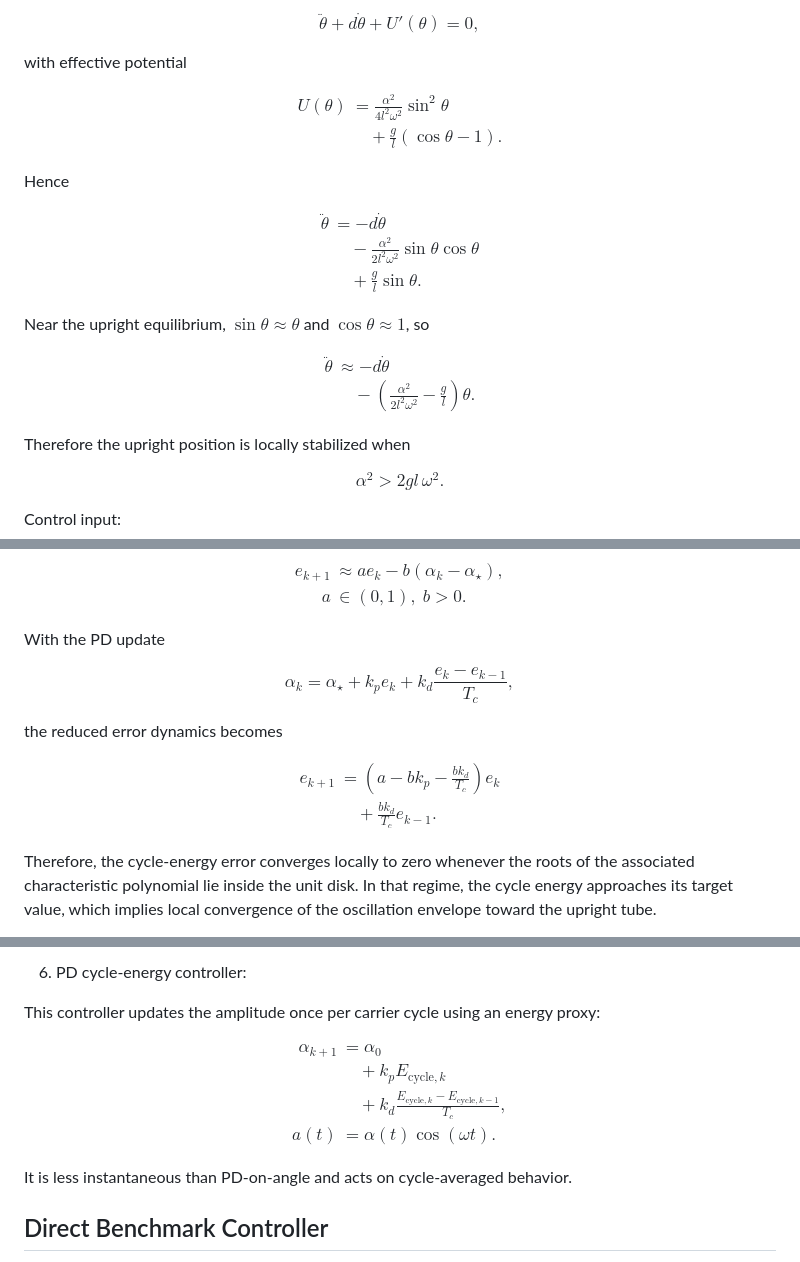
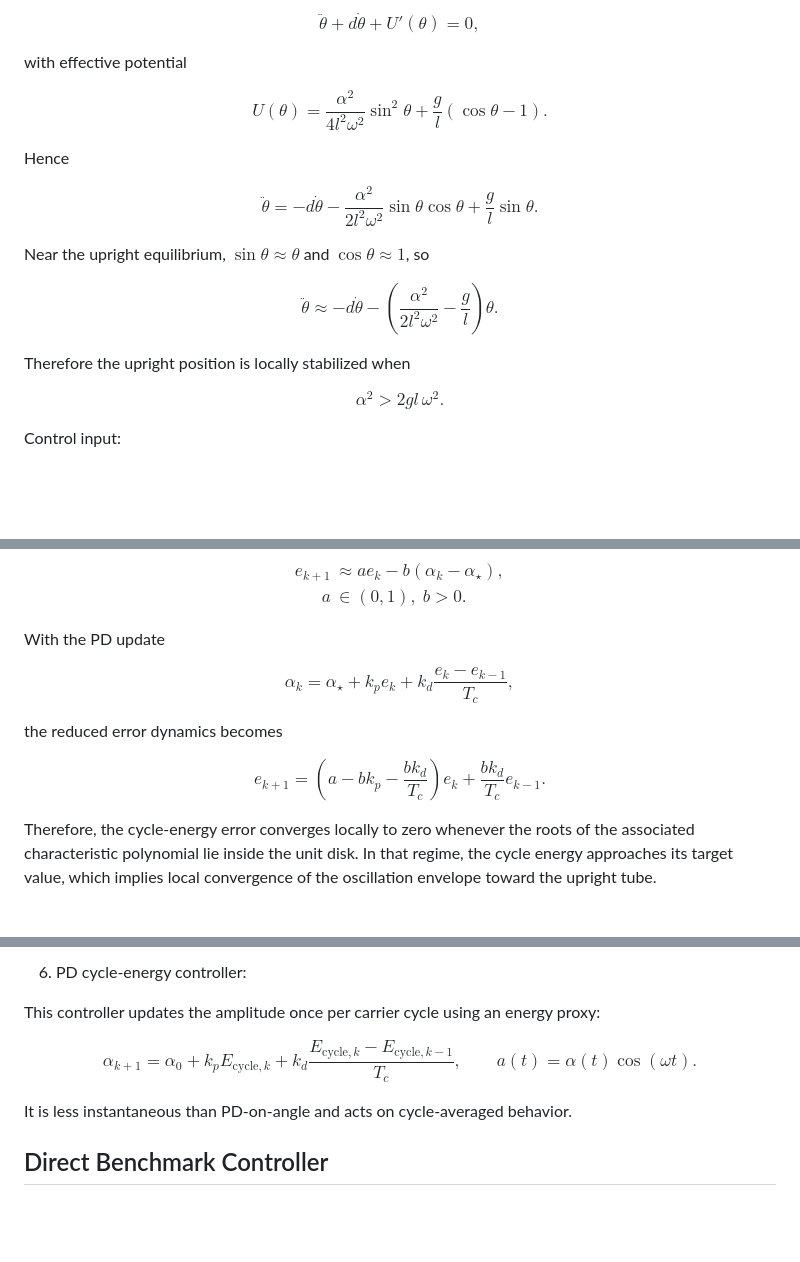
Before and after one commit to dmitr2102/advanced-control-methods, a Markdown page: Project 1/README.md, 3 parts joined by grey strips. GitHub-like rendering; blank space fills up the shorter version.

Commit message:
fix formulas before stage 1 and in stage 5

```diff
--- a/Project 1/README.md
+++ b/Project 1/README.md
@@ -291,34 +291,15 @@ $$
 
 with effective potential
 
-$$
-\begin{aligned}
-U(\theta)
-&= \frac{\alpha^2}{4l^2\omega^2}\sin^2\theta \\
-&\quad + \frac{g}{l}(\cos\theta-1).
-\end{aligned}
-$$
+$$U(\theta)=\frac{\alpha^2}{4l^2\omega^2}\sin^2\theta+\frac{g}{l}(\cos\theta-1).$$
 
 Hence
 
-$$
-\begin{aligned}
-\ddot{\theta}
-&= -d\dot{\theta} \\
-&\quad - \frac{\alpha^2}{2l^2\omega^2}\sin\theta\cos\theta \\
-&\quad + \frac{g}{l}\sin\theta.
-\end{aligned}
-$$
+$$\ddot{\theta}=-d\dot{\theta}-\frac{\alpha^2}{2l^2\omega^2}\sin\theta\cos\theta+\frac{g}{l}\sin\theta.$$
 
 Near the upright equilibrium, $\sin\theta\approx\theta$ and $\cos\theta\approx1$, so
 
-$$
-\begin{aligned}
-\ddot{\theta}
-&\approx -d\dot{\theta} \\
-&\quad - \left(\frac{\alpha^2}{2l^2\omega^2}-\frac{g}{l}\right)\theta.
-\end{aligned}
-$$
+$$\ddot{\theta}\approx -d\dot{\theta}-\left(\frac{\alpha^2}{2l^2\omega^2}-\frac{g}{l}\right)\theta.$$
 
 Therefore the upright position is locally stabilized when
 
@@ -372,19 +353,11 @@ $$
 
 With the PD update
 
-$$
-\alpha_k=\alpha_\star + k_p e_k + k_d\frac{e_k-e_{k-1}}{T_c},
-$$
+$$\alpha_k=\alpha_\star+k_p e_k+k_d\frac{e_k-e_{k-1}}{T_c},$$
 
 the reduced error dynamics becomes
 
-$$
-\begin{aligned}
-e_{k+1}
-&= \left(a-bk_p-\frac{bk_d}{T_c}\right)e_k \\
-&\quad + \frac{bk_d}{T_c}e_{k-1}.
-\end{aligned}
-$$
+$$e_{k+1}=\left(a-bk_p-\frac{bk_d}{T_c}\right)e_k+\frac{bk_d}{T_c}e_{k-1}.$$
 
 Therefore, the cycle-energy error converges locally to zero whenever the roots of the associated characteristic polynomial lie inside the unit disk. In that regime, the cycle energy approaches its target value, which implies local convergence of the oscillation envelope toward the upright tube.
 
@@ -927,15 +900,7 @@ It is the simplest feedback baseline in the project.
 
 This controller updates the amplitude once per carrier cycle using an energy proxy:
 
-$$
-\begin{aligned}
-\alpha_{k+1}
-&= \alpha_0 \\
-&\quad + k_p E_{\mathrm{cycle},k} \\
-&\quad + k_d\frac{E_{\mathrm{cycle},k}-E_{\mathrm{cycle},k-1}}{T_c}, \\
-a(t) &= \alpha(t)\cos(\omega t).
-\end{aligned}
-$$
+$$\alpha_{k+1}=\alpha_0+k_p E_{\mathrm{cycle},k}+k_d\frac{E_{\mathrm{cycle},k}-E_{\mathrm{cycle},k-1}}{T_c},\qquad a(t)=\alpha(t)\cos(\omega t).$$
 
 It is less instantaneous than PD-on-angle and acts on cycle-averaged behavior.
 
```
